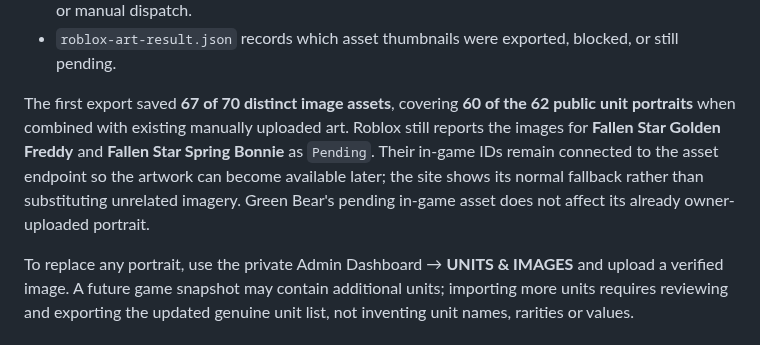
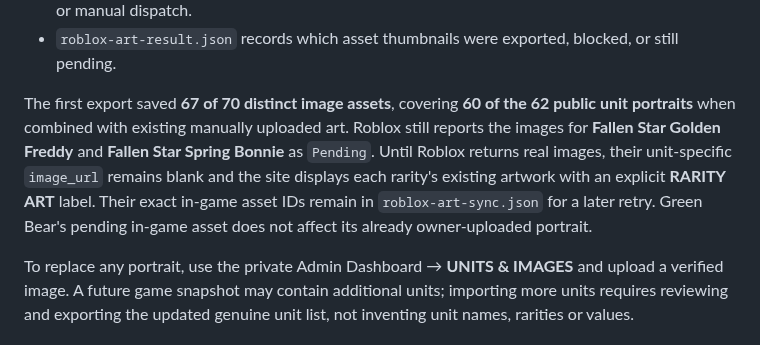
Before and after one commit to loreseekerl/nightfront-td-values, a Markdown page: README.md, the part around the change. Rendered like a GitHub page.

Commit message:
Clarify pending Fallen Star portraits use labeled rarity covers until Roblox thumbnails are ready

```diff
--- a/README.md
+++ b/README.md
@@ -47,7 +47,7 @@ The game's own `rbxassetid://` image asset identifiers were exported to proper P
 - `.github/workflows/sync-nightfront-art.yml` safely runs the export on future source changes or manual dispatch.
 - `roblox-art-result.json` records which asset thumbnails were exported, blocked, or still pending.
 
-The first export saved **67 of 70 distinct image assets**, covering **60 of the 62 public unit portraits** when combined with existing manually uploaded art. Roblox still reports the images for **Fallen Star Golden Freddy** and **Fallen Star Spring Bonnie** as `Pending`. Their in-game IDs remain connected to the asset endpoint so the artwork can become available later; the site shows its normal fallback rather than substituting unrelated imagery. Green Bear's pending in-game asset does not affect its already owner-uploaded portrait.
+The first export saved **67 of 70 distinct image assets**, covering **60 of the 62 public unit portraits** when combined with existing manually uploaded art. Roblox still reports the images for **Fallen Star Golden Freddy** and **Fallen Star Spring Bonnie** as `Pending`. Until Roblox returns real images, their unit-specific `image_url` remains blank and the site displays each rarity's existing artwork with an explicit **RARITY ART** label. Their exact in-game asset IDs remain in `roblox-art-sync.json` for a later retry. Green Bear's pending in-game asset does not affect its already owner-uploaded portrait.
 
 To replace any portrait, use the private Admin Dashboard → **UNITS & IMAGES** and upload a verified image. A future game snapshot may contain additional units; importing more units requires reviewing and exporting the updated genuine unit list, not inventing unit names, rarities or values.
 
```
